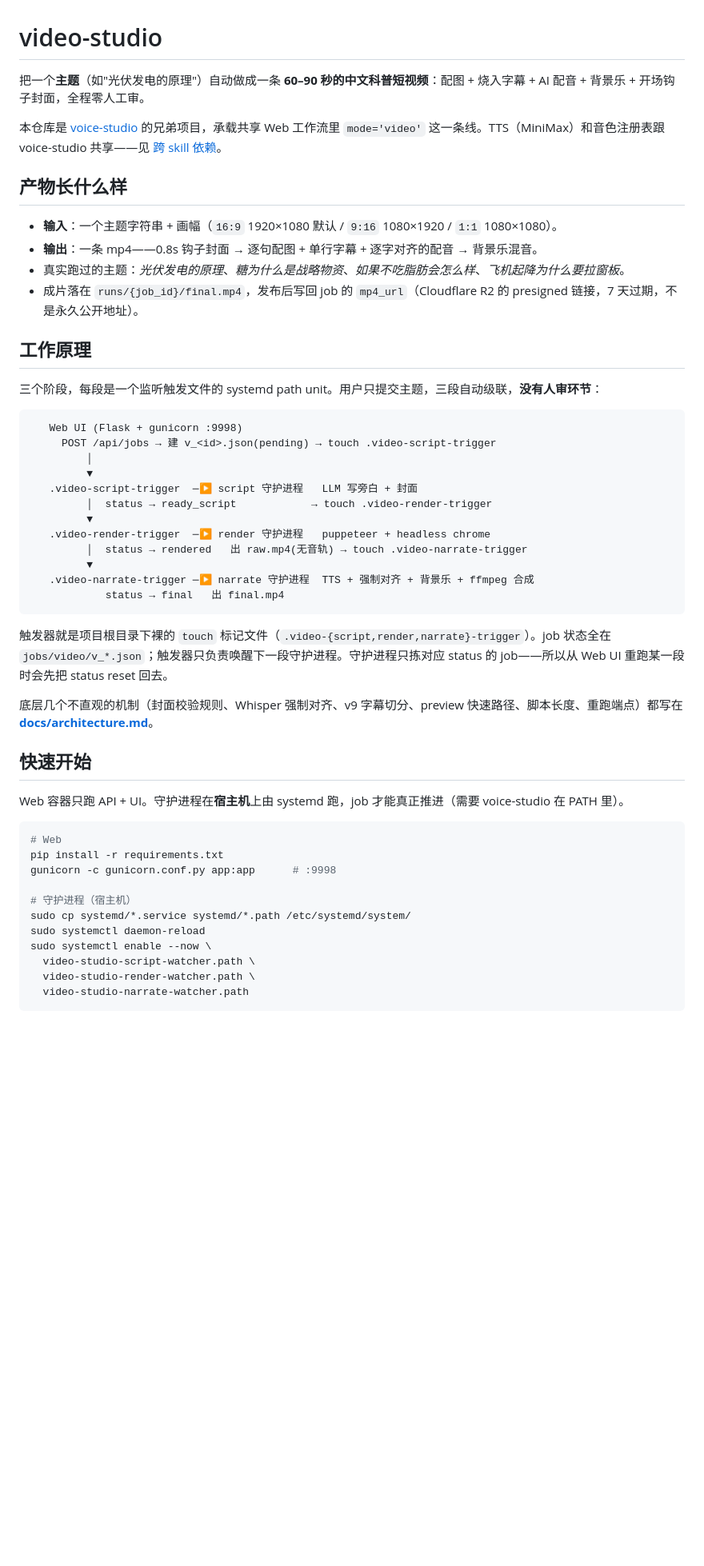
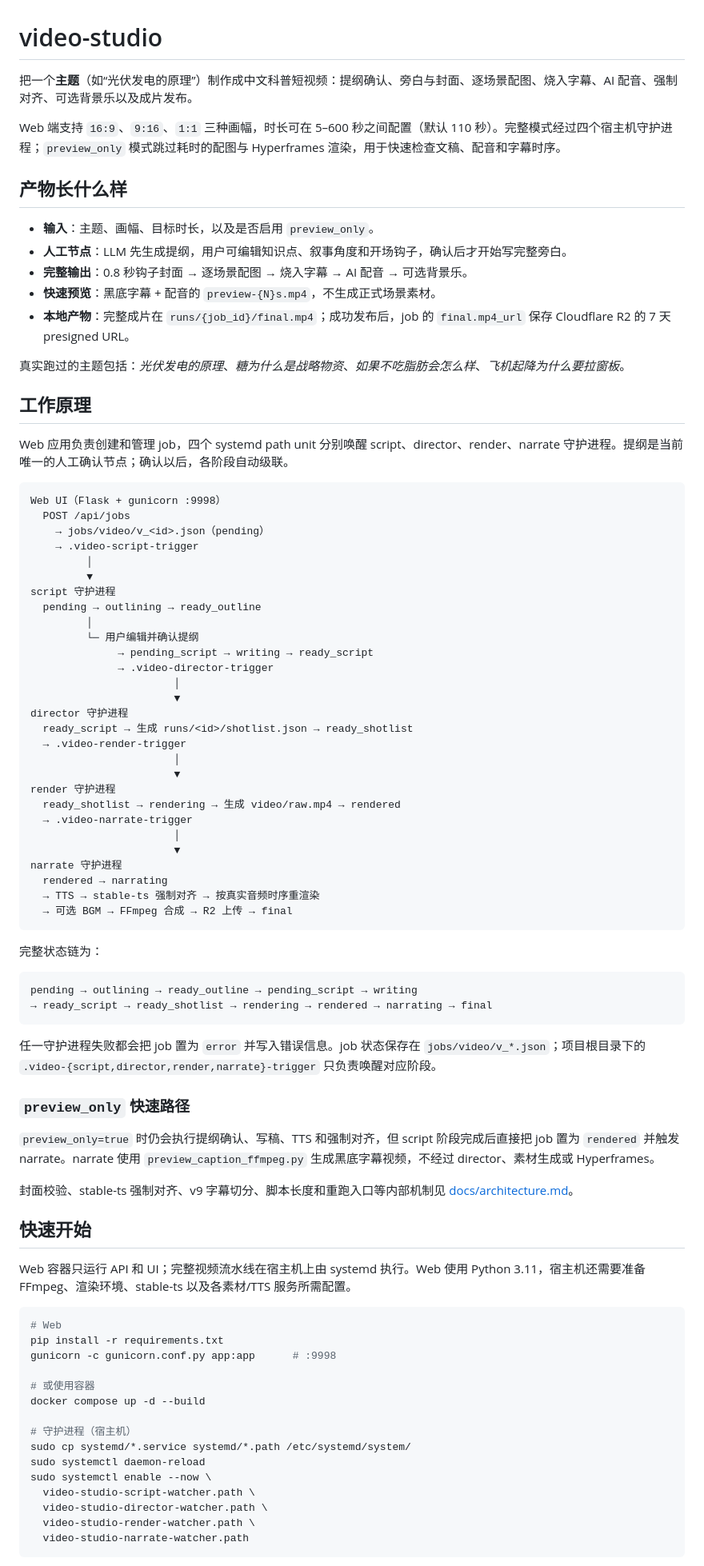
Before and after one commit to harryper/video-studio, a Markdown page: README.md, the part around one of its changes. Shown at 80% size. Drawn GitHub-style; blank space fills up the shorter version.

````diff
--- a/README.md
+++ b/README.md
@@ -1,53 +1,87 @@
 # video-studio
 
-把一个**主题**（如"光伏发电的原理"）自动做成一条 **60–90 秒的中文科普短视频**：配图 + 烧入字幕 + AI 配音 + 背景乐 + 开场钩子封面，全程零人工审。
+把一个**主题**（如“光伏发电的原理”）制作成中文科普短视频：提纲确认、旁白与封面、逐场景配图、烧入字幕、AI 配音、强制对齐、可选背景乐以及成片发布。
 
-本仓库是 [voice-studio](https://github.com/harryper/voice-studio) 的兄弟项目，承载共享 Web 工作流里 `mode='video'` 这一条线。TTS（MiniMax）和音色注册表跟 voice-studio 共享——见 [跨 skill 依赖](#跨-skill-依赖)。
+Web 端支持 `16:9`、`9:16`、`1:1` 三种画幅，时长可在 5–600 秒之间配置（默认 110 秒）。完整模式经过四个宿主机守护进程；`preview_only` 模式跳过耗时的配图与 Hyperframes 渲染，用于快速检查文稿、配音和字幕时序。
 
 ## 产物长什么样
 
-- **输入**：一个主题字符串 + 画幅（`16:9` 1920×1080 默认 / `9:16` 1080×1920 / `1:1` 1080×1080）。
-- **输出**：一条 mp4——0.8s 钩子封面 → 逐句配图 + 单行字幕 + 逐字对齐的配音 → 背景乐混音。
-- 真实跑过的主题：*光伏发电的原理*、*糖为什么是战略物资*、*如果不吃脂肪会怎么样*、*飞机起降为什么要拉窗板*。
-- 成片落在 `runs/{job_id}/final.mp4`，发布后写回 job 的 `mp4_url`（Cloudflare R2 的 presigned 链接，7 天过期，不是永久公开地址）。
+- **输入**：主题、画幅、目标时长，以及是否启用 `preview_only`。
+- **人工节点**：LLM 先生成提纲，用户可编辑知识点、叙事角度和开场钩子，确认后才开始写完整旁白。
+- **完整输出**：0.8 秒钩子封面 → 逐场景配图 → 烧入字幕 → AI 配音 → 可选背景乐。
+- **快速预览**：黑底字幕 + 配音的 `preview-{N}s.mp4`，不生成正式场景素材。
+- **本地产物**：完整成片在 `runs/{job_id}/final.mp4`；成功发布后，job 的 `final.mp4_url` 保存 Cloudflare R2 的 7 天 presigned URL。
+
+真实跑过的主题包括：*光伏发电的原理*、*糖为什么是战略物资*、*如果不吃脂肪会怎么样*、*飞机起降为什么要拉窗板*。
 
 ## 工作原理
 
-三个阶段，每段是一个监听触发文件的 systemd path unit。用户只提交主题，三段自动级联，**没有人审环节**：
+Web 应用负责创建和管理 job，四个 systemd path unit 分别唤醒 script、director、render、narrate 守护进程。提纲是当前唯一的人工确认节点；确认以后，各阶段自动级联。
 
-```
-   Web UI (Flask + gunicorn :9998)
-     POST /api/jobs → 建 v_<id>.json(pending) → touch .video-script-trigger
+```text
+Web UI（Flask + gunicorn :9998）
+  POST /api/jobs
+    → jobs/video/v_<id>.json（pending）
+    → .video-script-trigger
          │
          ▼
-   .video-script-trigger  ─▶ script 守护进程   LLM 写旁白 + 封面
-         │  status → ready_script            → touch .video-render-trigger
-         ▼
-   .video-render-trigger  ─▶ render 守护进程   puppeteer + headless chrome
-         │  status → rendered   出 raw.mp4(无音轨) → touch .video-narrate-trigger
-         ▼
-   .video-narrate-trigger ─▶ narrate 守护进程  TTS + 强制对齐 + 背景乐 + ffmpeg 合成
-            status → final   出 final.mp4
+script 守护进程
+  pending → outlining → ready_outline
+         │
+         └─ 用户编辑并确认提纲
+              → pending_script → writing → ready_script
+              → .video-director-trigger
+                       │
+                       ▼
+director 守护进程
+  ready_script → 生成 runs/<id>/shotlist.json → ready_shotlist
+  → .video-render-trigger
+                       │
+                       ▼
+render 守护进程
+  ready_shotlist → rendering → 生成 video/raw.mp4 → rendered
+  → .video-narrate-trigger
+                       │
+                       ▼
+narrate 守护进程
+  rendered → narrating
+  → TTS → stable-ts 强制对齐 → 按真实音频时序重渲染
+  → 可选 BGM → FFmpeg 合成 → R2 上传 → final
 ```
 
-触发器就是项目根目录下裸的 `touch` 标记文件（`.video-{script,render,narrate}-trigger`）。job 状态全在 `jobs/video/v_*.json`；触发器只负责唤醒下一段守护进程。守护进程只拣对应 status 的 job——所以从 Web UI 重跑某一段时会先把 status reset 回去。
+完整状态链为：
 
-底层几个不直观的机制（封面校验规则、Whisper 强制对齐、v9 字幕切分、preview 快速路径、脚本长度、重跑端点）都写在 **[docs/architecture.md](docs/architecture.md)**。
+```text
+pending → outlining → ready_outline → pending_script → writing
+→ ready_script → ready_shotlist → rendering → rendered → narrating → final
+```
+
+任一守护进程失败都会把 job 置为 `error` 并写入错误信息。job 状态保存在 `jobs/video/v_*.json`；项目根目录下的 `.video-{script,director,render,narrate}-trigger` 只负责唤醒对应阶段。
+
+### `preview_only` 快速路径
+
+`preview_only=true` 时仍会执行提纲确认、写稿、TTS 和强制对齐，但 script 阶段完成后直接把 job 置为 `rendered` 并触发 narrate。narrate 使用 `preview_caption_ffmpeg.py` 生成黑底字幕视频，不经过 director、素材生成或 Hyperframes。
+
+封面校验、stable-ts 强制对齐、v9 字幕切分、脚本长度和重跑入口等内部机制见 [docs/architecture.md](docs/architecture.md)。
 
 ## 快速开始
 
-Web 容器只跑 API + UI。守护进程在**宿主机**上由 systemd 跑，job 才能真正推进（需要 voice-studio 在 PATH 里）。
+Web 容器只运行 API 和 UI；完整视频流水线在宿主机上由 systemd 执行。Web 使用 Python 3.11，宿主机还需要准备 FFmpeg、渲染环境、stable-ts 以及各素材/TTS 服务所需配置。
 
 ```bash
 # Web
 pip install -r requirements.txt
 gunicorn -c gunicorn.conf.py app:app      # :9998
 
+# 或使用容器
+docker compose up -d --build
+
 # 守护进程（宿主机）
 sudo cp systemd/*.service systemd/*.path /etc/systemd/system/
 sudo systemctl daemon-reload
 sudo systemctl enable --now \
   video-studio-script-watcher.path \
+  video-studio-director-watcher.path \
   video-studio-render-watcher.path \
   video-studio-narrate-watcher.path
 ```
````
Also changed, not shown: other parts of README.md (+71 -31 lines).
